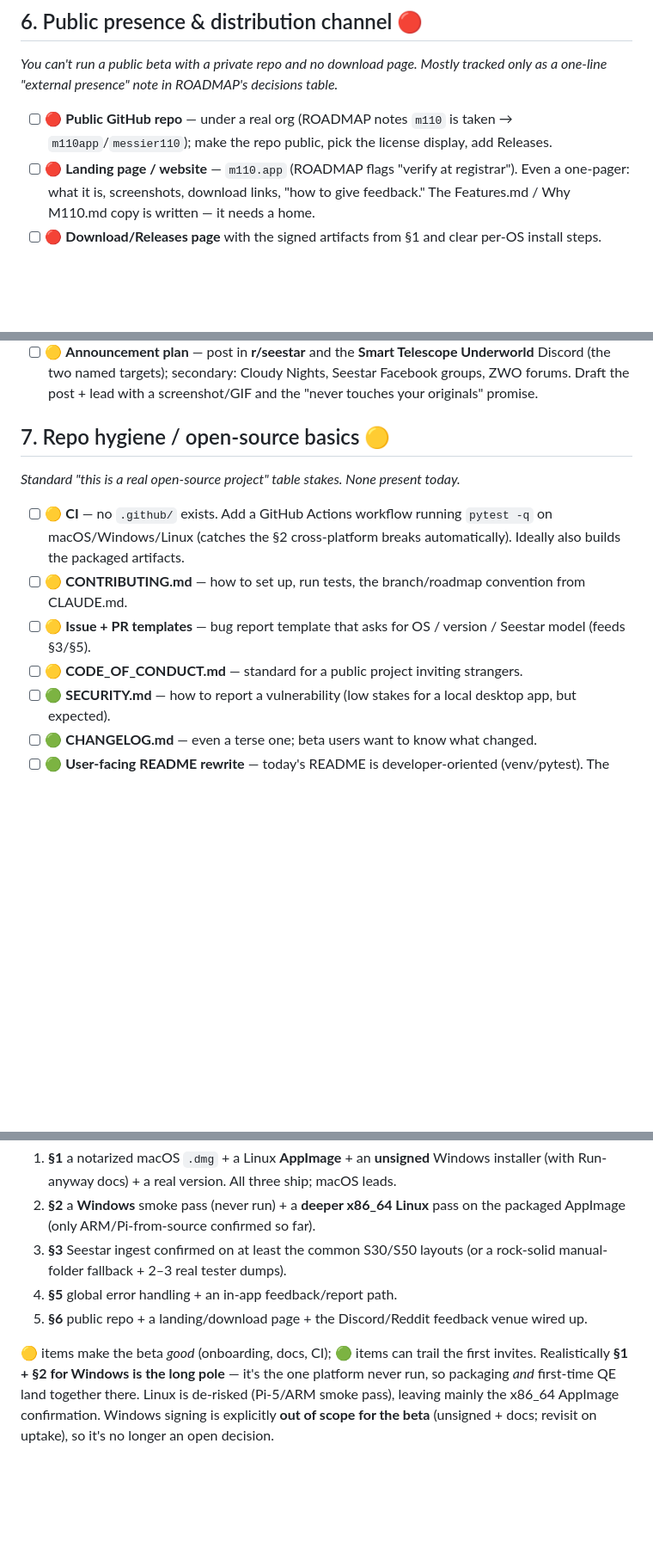
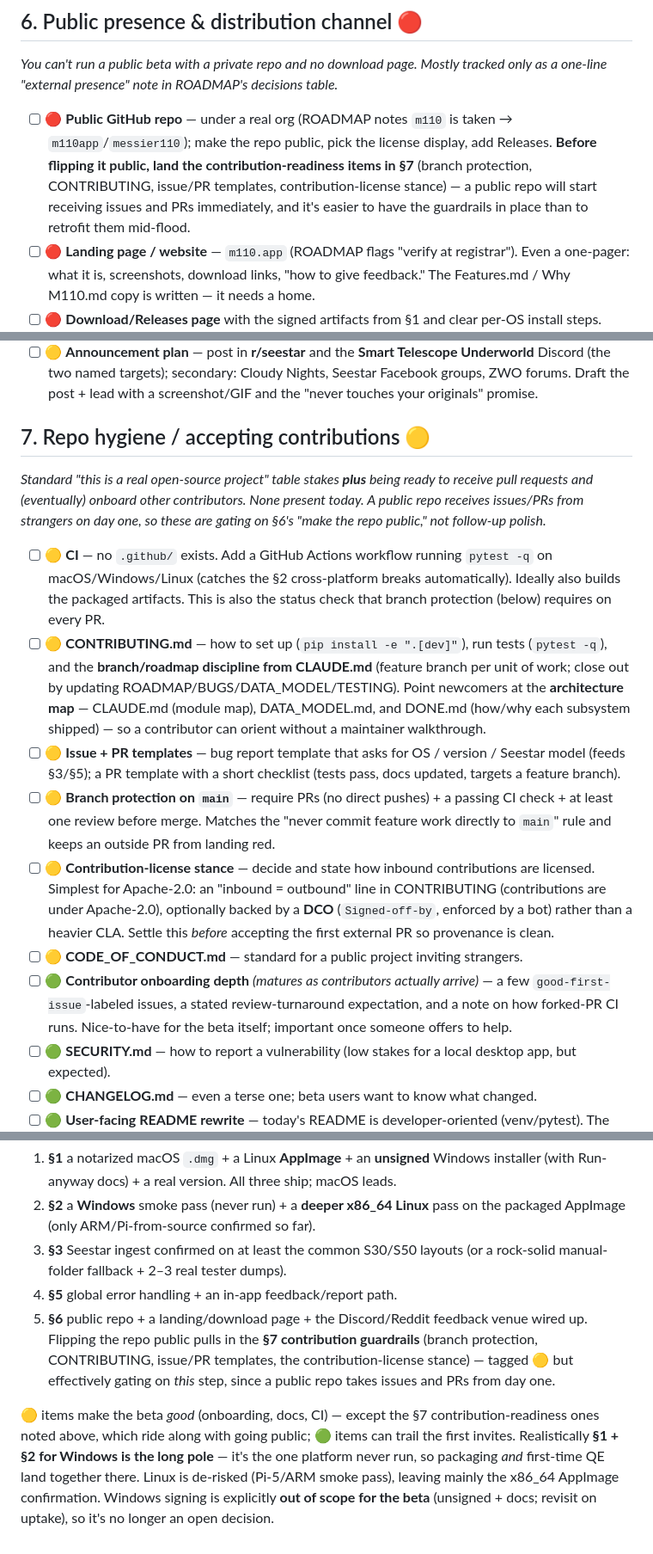
Before and after one commit to mjm1138/m110, a Markdown page: BETA.md, 3 parts joined by grey strips. Shown at 86% size. Rendered like a GitHub page; blank space fills up the shorter version.

Commit message:
BETA: cover accepting contributions / onboarding in the checklist
Making the repo public means receiving issues and PRs from day one, so §7 grows
from generic "repo hygiene" to explicitly covering contribution-readiness:
branch protection on main (require PR + passing CI + review), a contribution-
license stance (inbound = outbound / optional DCO), an enriched CONTRIBUTING
that points newcomers at the architecture map (CLAUDE.md / DATA_MODEL.md /
DONE.md), a PR template, and a 🟢 "contributor onboarding depth" item
(good-first-issue, review turnaround). §6 and the beta gate now flag that these
guardrails gate on the "make the repo public" step rather than trailing it.

Co-Authored-By: Claude Opus 4.8 <noreply@anthropic.com>

```diff
--- a/BETA.md
+++ b/BETA.md
@@ -174,7 +174,10 @@ tracked only as a one-line "external presence" note in ROADMAP's decisions table
 
 - [ ] 🔴 **Public GitHub repo** — under a real org (ROADMAP notes `m110` is taken →
   `m110app`/`messier110`); make the repo public, pick the license display, add
-  Releases.
+  Releases. **Before flipping it public, land the contribution-readiness items in
+  §7** (branch protection, CONTRIBUTING, issue/PR templates, contribution-license
+  stance) — a public repo will start receiving issues and PRs immediately, and it's
+  easier to have the guardrails in place than to retrofit them mid-flood.
 - [ ] 🔴 **Landing page / website** — `m110.app` (ROADMAP flags "verify at
   registrar"). Even a one-pager: what it is, screenshots, download links, "how to
   give feedback." The Features.md / Why M110.md copy is written — it needs a home.
@@ -193,18 +196,39 @@ tracked only as a one-line "external presence" note in ROADMAP's decisions table
   Seestar Facebook groups, ZWO forums. Draft the post + lead with a screenshot/GIF
   and the "never touches your originals" promise.
 
-## 7. Repo hygiene / open-source basics 🟡
+## 7. Repo hygiene / accepting contributions 🟡
 
-*Standard "this is a real open-source project" table stakes. None present today.*
+*Standard "this is a real open-source project" table stakes **plus** being ready to
+receive pull requests and (eventually) onboard other contributors. None present
+today. A public repo receives issues/PRs from strangers on day one, so these are
+gating on §6's "make the repo public," not follow-up polish.*
 
 - [ ] 🟡 **CI** — no `.github/` exists. Add a GitHub Actions workflow running
   `pytest -q` on macOS/Windows/Linux (catches the §2 cross-platform breaks
-  automatically). Ideally also builds the packaged artifacts.
-- [ ] 🟡 **CONTRIBUTING.md** — how to set up, run tests, the branch/roadmap
-  convention from CLAUDE.md.
+  automatically). Ideally also builds the packaged artifacts. This is also the
+  status check that branch protection (below) requires on every PR.
+- [ ] 🟡 **CONTRIBUTING.md** — how to set up (`pip install -e ".[dev]"`), run tests
+  (`pytest -q`), and the **branch/roadmap discipline from CLAUDE.md** (feature
+  branch per unit of work; close out by updating ROADMAP/BUGS/DATA_MODEL/TESTING).
+  Point newcomers at the **architecture map** — CLAUDE.md (module map), DATA_MODEL.md,
+  and DONE.md (how/why each subsystem shipped) — so a contributor can orient without
+  a maintainer walkthrough.
 - [ ] 🟡 **Issue + PR templates** — bug report template that asks for OS / version
-  / Seestar model (feeds §3/§5).
+  / Seestar model (feeds §3/§5); a PR template with a short checklist (tests pass,
+  docs updated, targets a feature branch).
+- [ ] 🟡 **Branch protection on `main`** — require PRs (no direct pushes) + a
+  passing CI check + at least one review before merge. Matches the "never commit
+  feature work directly to `main`" rule and keeps an outside PR from landing red.
+- [ ] 🟡 **Contribution-license stance** — decide and state how inbound
+  contributions are licensed. Simplest for Apache-2.0: an "inbound = outbound"
+  line in CONTRIBUTING (contributions are under Apache-2.0), optionally backed by a
+  **DCO** (`Signed-off-by`, enforced by a bot) rather than a heavier CLA. Settle
+  this *before* accepting the first external PR so provenance is clean.
 - [ ] 🟡 **CODE_OF_CONDUCT.md** — standard for a public project inviting strangers.
+- [ ] 🟢 **Contributor onboarding depth** *(matures as contributors actually
+  arrive)* — a few `good-first-issue`-labeled issues, a stated review-turnaround
+  expectation, and a note on how forked-PR CI runs. Nice-to-have for the beta
+  itself; important once someone offers to help.
 - [ ] 🟢 **SECURITY.md** — how to report a vulnerability (low stakes for a local
   desktop app, but expected).
 - [ ] 🟢 **CHANGELOG.md** — even a terse one; beta users want to know what changed.
@@ -262,10 +286,14 @@ A defensible "invite strangers" bar is the 🔴 items only:
    rock-solid manual-folder fallback + 2–3 real tester dumps).
 4. **§5** global error handling + an in-app feedback/report path.
 5. **§6** public repo + a landing/download page + the Discord/Reddit feedback
-   venue wired up.
+   venue wired up. Flipping the repo public pulls in the **§7 contribution
+   guardrails** (branch protection, CONTRIBUTING, issue/PR templates, the
+   contribution-license stance) — tagged 🟡 but effectively gating on *this* step,
+   since a public repo takes issues and PRs from day one.
 
-🟡 items make the beta *good* (onboarding, docs, CI); 🟢 items can trail the
-first invites. Realistically **§1 + §2 for Windows is the long pole** — it's the
+🟡 items make the beta *good* (onboarding, docs, CI) — except the §7
+contribution-readiness ones noted above, which ride along with going public; 🟢
+items can trail the first invites. Realistically **§1 + §2 for Windows is the long pole** — it's the
 one platform never run, so packaging *and* first-time QE land together there.
 Linux is de-risked (Pi-5/ARM smoke pass), leaving mainly the x86_64 AppImage
 confirmation. Windows signing is explicitly **out of scope for the beta**
```
